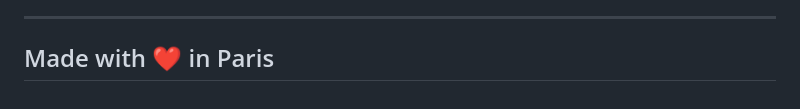
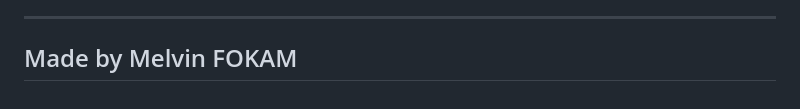
Before and after one commit to MELAI-1/MY-PROJECT, a Markdown page: Finances/README.md, the part around one of its changes. Drawn GitHub-style.

```diff
--- a/Finances/README.md
+++ b/Finances/README.md
@@ -138,3 +138,3 @@ Distributed under the MIT License. See LICENSE.txt for more information.
 ---
-Made with ❤️ in Paris
+Made by Melvin FOKAM
 ---
```
Also changed, not shown: other parts of Finances/README.md (+1 -1 lines).
